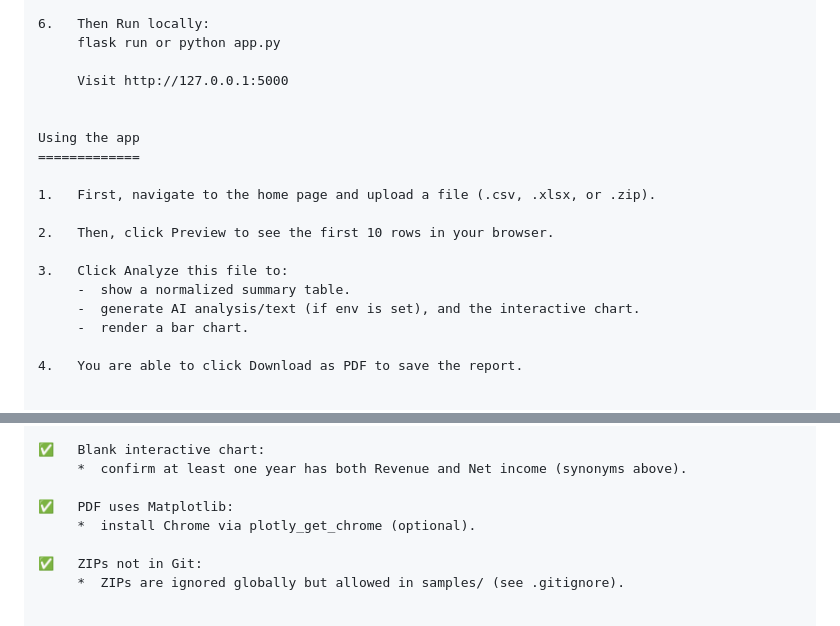
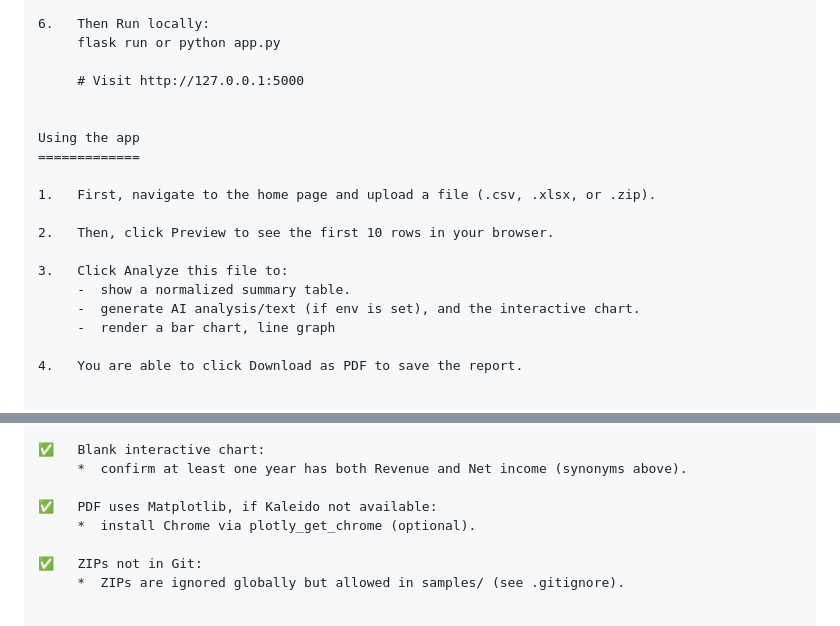
Before and after one commit to weeinn2025/Capstone-FinGPT, a Markdown page: README.md, 2 parts joined by grey strips. Drawn GitHub-style.

```diff
--- a/README.md
+++ b/README.md
@@ -153,7 +161,7 @@ Local Setup
 6.   Then Run locally:
      flask run or python app.py
 
-     Visit http://127.0.0.1:5000
+     # Visit http://127.0.0.1:5000
 
 
 Using the app
@@ -166,7 +174,7 @@ Using the app
 3.   Click Analyze this file to:
      -  show a normalized summary table.
      -  generate AI analysis/text (if env is set), and the interactive chart.
-     -  render a bar chart.
+     -  render a bar chart, line graph
 
 4.   You are able to click Download as PDF to save the report.
 
@@ -218,7 +225,7 @@ Troubleshooting
 ✅   Blank interactive chart:
      *  confirm at least one year has both Revenue and Net income (synonyms above).
 
-✅   PDF uses Matplotlib:
+✅   PDF uses Matplotlib, if Kaleido not available:
      *  install Chrome via plotly_get_chrome (optional).
 
 ✅   ZIPs not in Git:
```
Also changed, not shown: other parts of README.md (+38 -27 lines).
